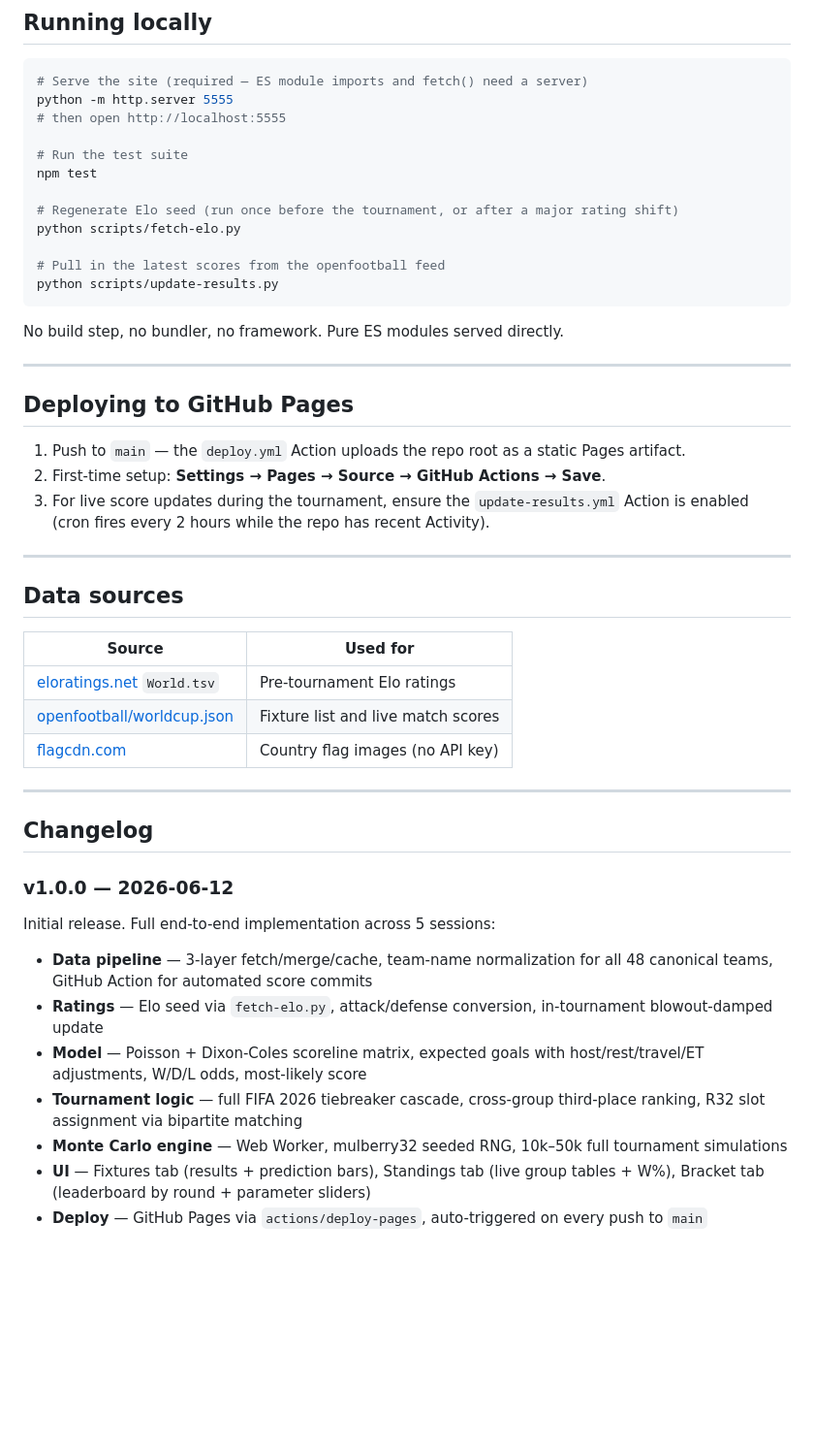
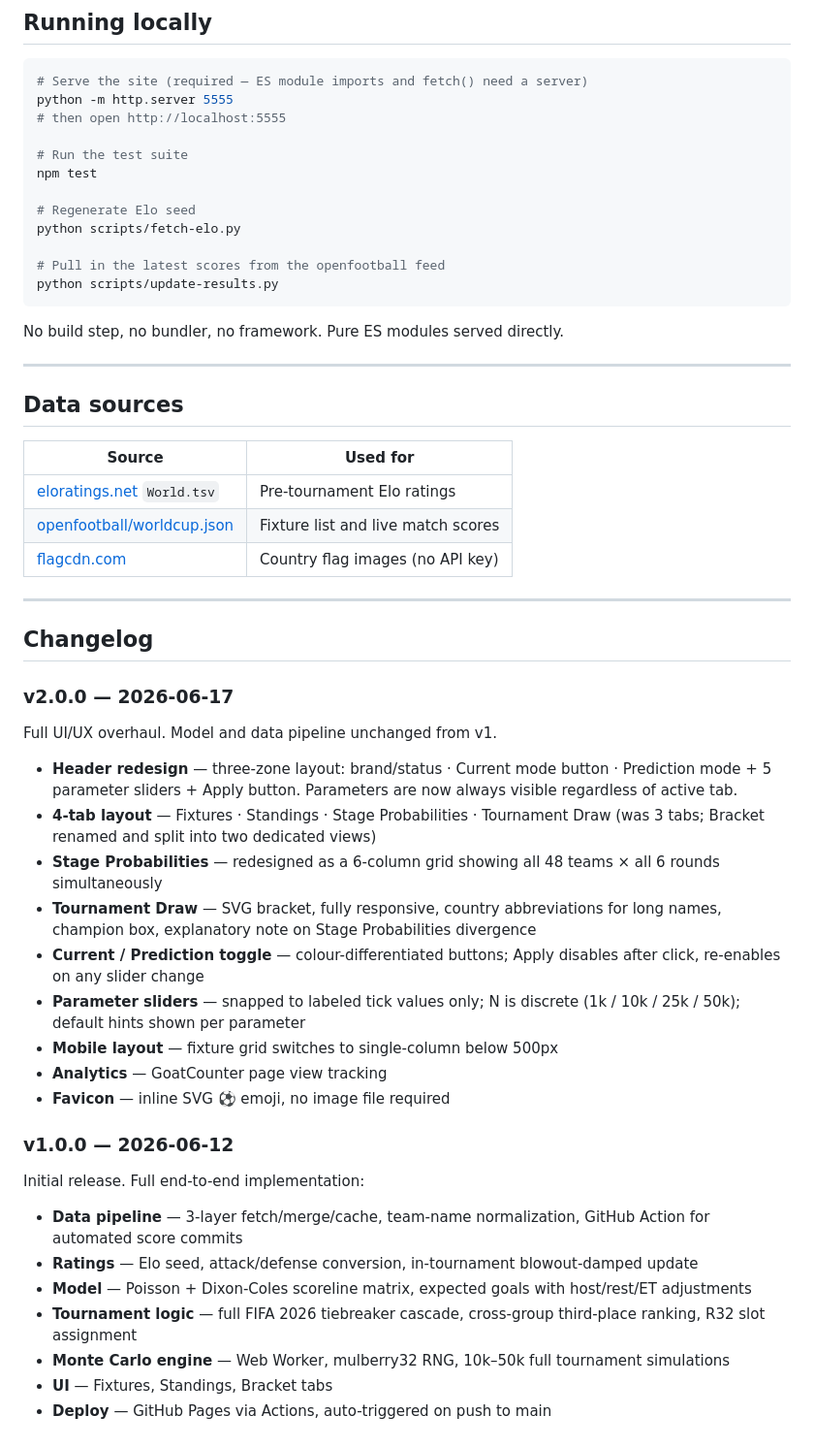
Before and after one commit to BuildThisNextOnline/FIFA-2026-WC, a Markdown page: README.md, the part around one of its changes. Shown at 97% size. Drawn GitHub-style; blank space fills up the shorter version.

````diff
--- a/README.md
+++ b/README.md
@@ -123,7 +146,7 @@ python -m http.server 5555
 # Run the test suite
 npm test
 
-# Regenerate Elo seed (run once before the tournament, or after a major rating shift)
+# Regenerate Elo seed
 python scripts/fetch-elo.py
 
 # Pull in the latest scores from the openfootball feed
@@ -131,14 +154,6 @@ python scripts/update-results.py
 ```
 
 No build step, no bundler, no framework. Pure ES modules served directly.
-
----
-
-## Deploying to GitHub Pages
-
-1. Push to `main` — the `deploy.yml` Action uploads the repo root as a static Pages artifact.
-2. First-time setup: **Settings → Pages → Source → GitHub Actions → Save**.
-3. For live score updates during the tournament, ensure the `update-results.yml` Action is enabled (cron fires every 2 hours while the repo has recent Activity).
 
 ---
 
@@ -154,14 +169,28 @@ No build step, no bundler, no framework. Pure ES modules served directly.
 
 ## Changelog
 
+### v2.0.0 — 2026-06-17
+
+Full UI/UX overhaul. Model and data pipeline unchanged from v1.
+
+- **Header redesign** — three-zone layout: brand/status · Current mode button · Prediction mode + 5 parameter sliders + Apply button. Parameters are now always visible regardless of active tab.
+- **4-tab layout** — Fixtures · Standings · Stage Probabilities · Tournament Draw (was 3 tabs; Bracket renamed and split into two dedicated views)
+- **Stage Probabilities** — redesigned as a 6-column grid showing all 48 teams × all 6 rounds simultaneously
+- **Tournament Draw** — SVG bracket, fully responsive, country abbreviations for long names, champion box, explanatory note on Stage Probabilities divergence
+- **Current / Prediction toggle** — colour-differentiated buttons; Apply disables after click, re-enables on any slider change
+- **Parameter sliders** — snapped to labeled tick values only; N is discrete (1k / 10k / 25k / 50k); default hints shown per parameter
+- **Mobile layout** — fixture grid switches to single-column below 500px
+- **Analytics** — GoatCounter page view tracking
+- **Favicon** — inline SVG ⚽ emoji, no image file required
+
 ### v1.0.0 — 2026-06-12
 
-Initial release. Full end-to-end implementation across 5 sessions:
+Initial release. Full end-to-end implementation:
 
-- **Data pipeline** — 3-layer fetch/merge/cache, team-name normalization for all 48 canonical teams, GitHub Action for automated score commits
-- **Ratings** — Elo seed via `fetch-elo.py`, attack/defense conversion, in-tournament blowout-damped update
-- **Model** — Poisson + Dixon-Coles scoreline matrix, expected goals with host/rest/travel/ET adjustments, W/D/L odds, most-likely score
-- **Tournament logic** — full FIFA 2026 tiebreaker cascade, cross-group third-place ranking, R32 slot assignment via bipartite matching
-- **Monte Carlo engine** — Web Worker, mulberry32 seeded RNG, 10k–50k full tournament simulations
-- **UI** — Fixtures tab (results + prediction bars), Standings tab (live group tables + W%), Bracket tab (leaderboard by round + parameter sliders)
-- **Deploy** — GitHub Pages via `actions/deploy-pages`, auto-triggered on every push to `main`
+- **Data pipeline** — 3-layer fetch/merge/cache, team-name normalization, GitHub Action for automated score commits
+- **Ratings** — Elo seed, attack/defense conversion, in-tournament blowout-damped update
+- **Model** — Poisson + Dixon-Coles scoreline matrix, expected goals with host/rest/ET adjustments
+- **Tournament logic** — full FIFA 2026 tiebreaker cascade, cross-group third-place ranking, R32 slot assignment
+- **Monte Carlo engine** — Web Worker, mulberry32 RNG, 10k–50k full tournament simulations
+- **UI** — Fixtures, Standings, Bracket tabs
+- **Deploy** — GitHub Pages via Actions, auto-triggered on push to main
````
Also changed, not shown: other parts of README.md (+45 -22 lines).
